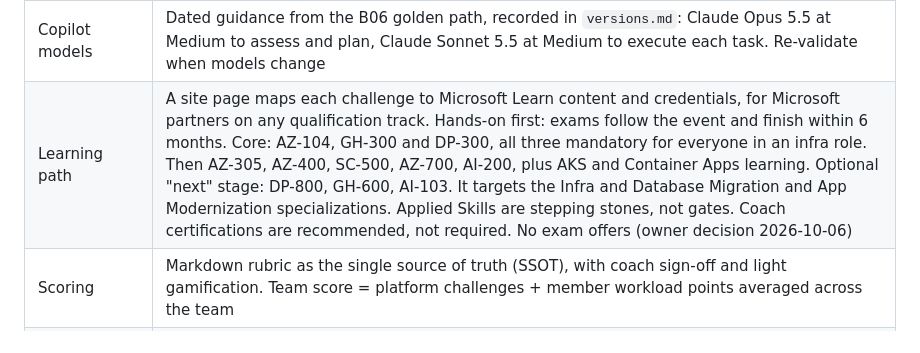
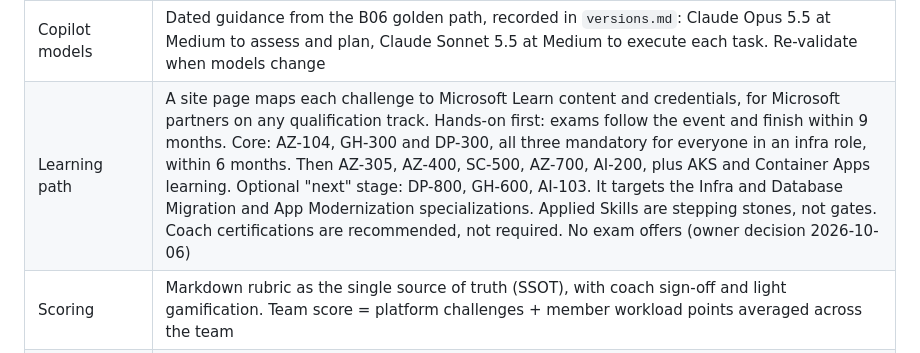
Before and after one commit to jonathan-vella/apex-factory-hackathon, a Markdown page: docs/prd.md, the part around the change. GitHub-like rendering.

Commit message:
docs: stretch the B15 learning path to 9 months
Co-authored-by: Copilot App <223556219+Copilot@users.noreply.github.com>

Copilot-Session: 314ddae5-1863-4491-8787-9c0f3b3328d6

```diff
--- a/docs/prd.md
+++ b/docs/prd.md
@@ -37,7 +37,7 @@ Partners need a CoE-style, repeatable way to deliver modernization at scale. Tod
 | Data migration | Arc portal migration with **MI link** (online, read-only replica, planned cutover). Rollback means aborting before cutover; a real failback is a bonus. Log Replay Service (LRS) is the fallback |
 | AI | AI-readiness review only. No AI services are deployed |
 | Copilot models | Dated guidance from the B06 golden path, recorded in `versions.md`: Claude Opus 5.5 at Medium to assess and plan, Claude Sonnet 5.5 at Medium to execute each task. Re-validate when models change |
-| Learning path | A site page maps each challenge to Microsoft Learn content and credentials, for Microsoft partners on any qualification track. Hands-on first: exams follow the event and finish within 6 months. Core: AZ-104, GH-300 and DP-300, all three mandatory for everyone in an infra role. Then AZ-305, AZ-400, SC-500, AZ-700, AI-200, plus AKS and Container Apps learning. Optional "next" stage: DP-800, GH-600, AI-103. It targets the Infra and Database Migration and App Modernization specializations. Applied Skills are stepping stones, not gates. Coach certifications are recommended, not required. No exam offers (owner decision 2026-10-06) |
+| Learning path | A site page maps each challenge to Microsoft Learn content and credentials, for Microsoft partners on any qualification track. Hands-on first: exams follow the event and finish within 9 months. Core: AZ-104, GH-300 and DP-300, all three mandatory for everyone in an infra role, within 6 months. Then AZ-305, AZ-400, SC-500, AZ-700, AI-200, plus AKS and Container Apps learning. Optional "next" stage: DP-800, GH-600, AI-103. It targets the Infra and Database Migration and App Modernization specializations. Applied Skills are stepping stones, not gates. Coach certifications are recommended, not required. No exam offers (owner decision 2026-10-06) |
 | Scoring | Markdown rubric as the single source of truth (SSOT), with coach sign-off and light gamification. Team score = platform challenges + member workload points averaged across the team |
 | Home | This monorepo and its site (factory.apexops.pro), one folder per module. APEX microhack patterns are reused, not duplicated |
 | Repos | One public template repo, owner `jonathan-vella`, MIT (§7). Coach material is public, on the honor system |
```
Also changed, not shown: docs/backlog/B15-learning-path.md (+4 -4 lines).
